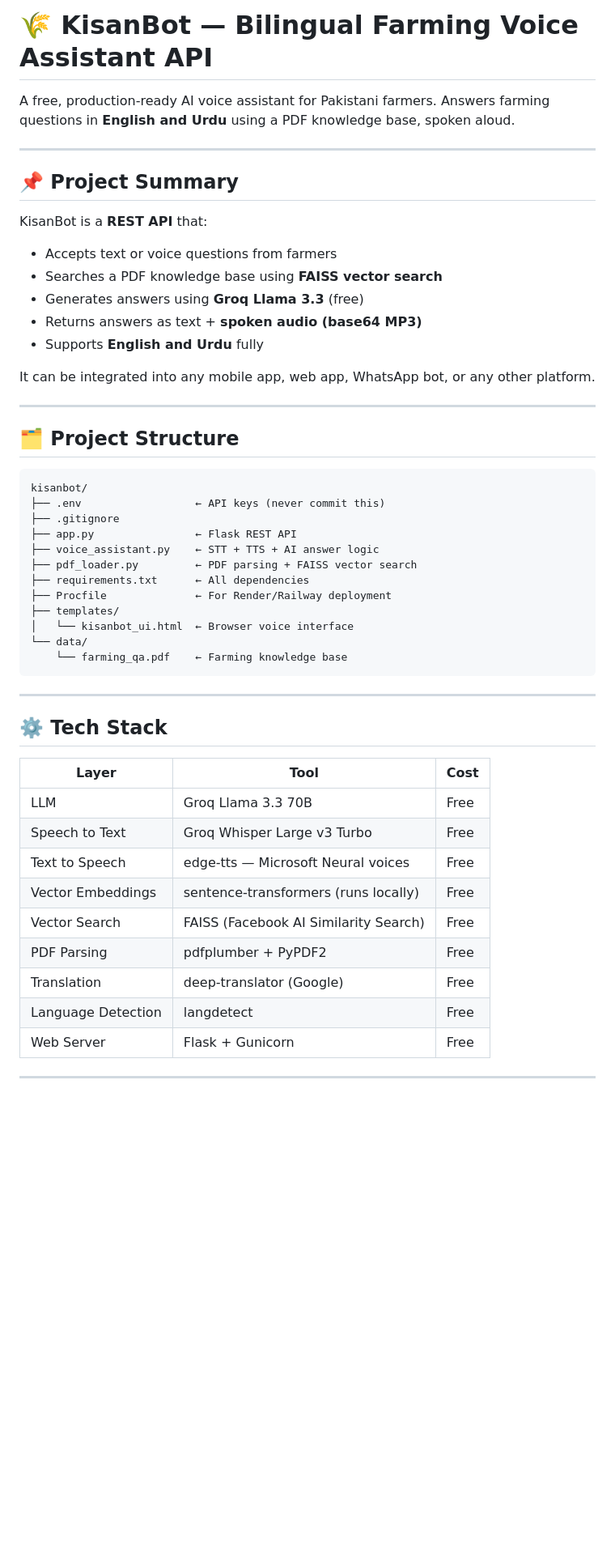
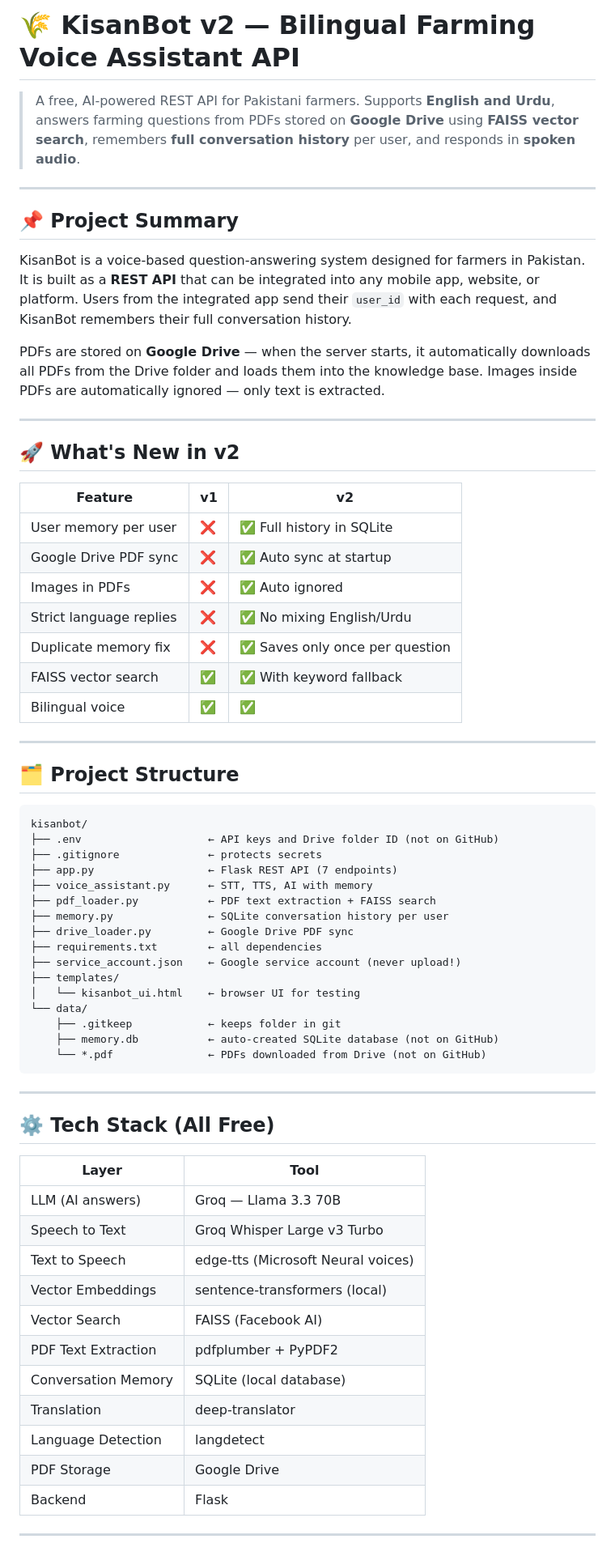
Before and after one commit to Umaimamashhood/kisanbot, a Markdown page: kisanbot_README.md, the part around one of its changes. Shown at 81% size. GitHub-like rendering; blank space fills up the shorter version.

Commit message:
Revise README for KisanBot v2 enhancements
Updated KisanBot README for version 2, including new features, project structure, API endpoints, and security notes.

````diff
--- a/kisanbot_README.md
+++ b/kisanbot_README.md
@@ -1,20 +1,28 @@
-# 🌾 KisanBot — Bilingual Farming Voice Assistant API
+# 🌾 KisanBot v2 — Bilingual Farming Voice Assistant API
 
-A free, production-ready AI voice assistant for Pakistani farmers.
-Answers farming questions in **English and Urdu** using a PDF knowledge base, spoken aloud.
+> A free, AI-powered REST API for Pakistani farmers. Supports **English and Urdu**, answers farming questions from PDFs stored on **Google Drive** using **FAISS vector search**, remembers **full conversation history** per user, and responds in **spoken audio**.
 
 ---
 
 ## 📌 Project Summary
 
-KisanBot is a **REST API** that:
-- Accepts text or voice questions from farmers
-- Searches a PDF knowledge base using **FAISS vector search**
-- Generates answers using **Groq Llama 3.3** (free)
-- Returns answers as text + **spoken audio (base64 MP3)**
-- Supports **English and Urdu** fully
+KisanBot is a voice-based question-answering system designed for farmers in Pakistan. It is built as a **REST API** that can be integrated into any mobile app, website, or platform. Users from the integrated app send their `user_id` with each request, and KisanBot remembers their full conversation history.
 
-It can be integrated into any mobile app, web app, WhatsApp bot, or any other platform.
+PDFs are stored on **Google Drive** — when the server starts, it automatically downloads all PDFs from the Drive folder and loads them into the knowledge base. Images inside PDFs are automatically ignored — only text is extracted.
+
+---
+
+## 🚀 What's New in v2
+
+| Feature | v1 | v2 |
+|---------|----|----|
+| User memory per user | ❌ | ✅ Full history in SQLite |
+| Google Drive PDF sync | ❌ | ✅ Auto sync at startup |
+| Images in PDFs | ❌ | ✅ Auto ignored |
+| Strict language replies | ❌ | ✅ No mixing English/Urdu |
+| Duplicate memory fix | ❌ | ✅ Saves only once per question |
+| FAISS vector search | ✅ | ✅ With keyword fallback |
+| Bilingual voice | ✅ | ✅ |
 
 ---
 
@@ -22,34 +30,40 @@ It can be integrated into any mobile app, web app, WhatsApp bot, or any other pl
 
 ```
 kisanbot/
-├── .env                  ← API keys (never commit this)
-├── .gitignore
-├── app.py                ← Flask REST API
-├── voice_assistant.py    ← STT + TTS + AI answer logic
-├── pdf_loader.py         ← PDF parsing + FAISS vector search
-├── requirements.txt      ← All dependencies
-├── Procfile              ← For Render/Railway deployment
+├── .env                    ← API keys and Drive folder ID (not on GitHub)
+├── .gitignore              ← protects secrets
+├── app.py                  ← Flask REST API (7 endpoints)
+├── voice_assistant.py      ← STT, TTS, AI with memory
+├── pdf_loader.py           ← PDF text extraction + FAISS search
+├── memory.py               ← SQLite conversation history per user
+├── drive_loader.py         ← Google Drive PDF sync
+├── requirements.txt        ← all dependencies
+├── service_account.json    ← Google service account (never upload!)
 ├── templates/
-│   └── kisanbot_ui.html  ← Browser voice interface
+│   └── kisanbot_ui.html    ← browser UI for testing
 └── data/
-    └── farming_qa.pdf    ← Farming knowledge base
+    ├── .gitkeep            ← keeps folder in git
+    ├── memory.db           ← auto-created SQLite database (not on GitHub)
+    └── *.pdf               ← PDFs downloaded from Drive (not on GitHub)
 ```
 
 ---
 
-## ⚙️ Tech Stack
+## ⚙️ Tech Stack (All Free)
 
-| Layer | Tool | Cost |
-|-------|------|------|
-| LLM | Groq Llama 3.3 70B | Free |
-| Speech to Text | Groq Whisper Large v3 Turbo | Free |
-| Text to Speech | edge-tts — Microsoft Neural voices | Free |
-| Vector Embeddings | sentence-transformers (runs locally) | Free |
-| Vector Search | FAISS (Facebook AI Similarity Search) | Free |
-| PDF Parsing | pdfplumber + PyPDF2 | Free |
-| Translation | deep-translator (Google) | Free |
-| Language Detection | langdetect | Free |
-| Web Server | Flask + Gunicorn | Free |
+| Layer | Tool |
+|-------|------|
+| LLM (AI answers) | Groq — Llama 3.3 70B |
+| Speech to Text | Groq Whisper Large v3 Turbo |
+| Text to Speech | edge-tts (Microsoft Neural voices) |
+| Vector Embeddings | sentence-transformers (local) |
+| Vector Search | FAISS (Facebook AI) |
+| PDF Text Extraction | pdfplumber + PyPDF2 |
+| Conversation Memory | SQLite (local database) |
+| Translation | deep-translator |
+| Language Detection | langdetect |
+| PDF Storage | Google Drive |
+| Backend | Flask |
 
 ---
 
````
Also changed, not shown: other parts of kisanbot_README.md (+178 -233 lines).
